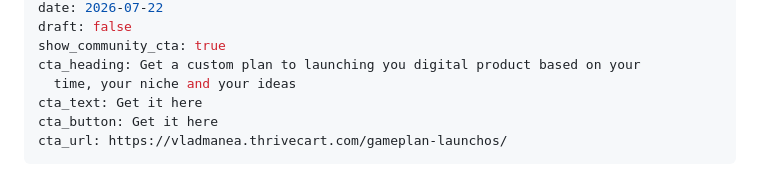
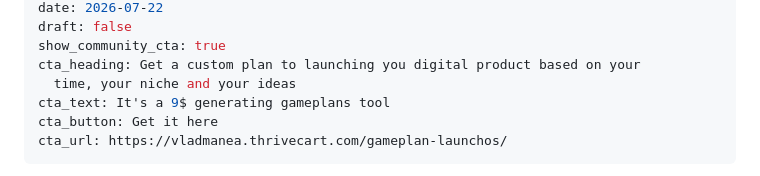
Before and after one commit to vladManea91/website, a Markdown page: src/posts/2026-07-21-where-to-sell-digital-products-without-bleeding-money-stan-store-vs-gumroad-vs-samcart-vs-shopify-vs-thrivecart.md, the part around the change. GitHub-like rendering.

Commit message:
Update Articles "2026-07-21-where-to-sell-digital-products-without-bleeding-money-stan-store-vs-gumroad-vs-samcart-vs-shopify-vs-thrivecart" - Vlad Manea <vlad.manea@ymail.com> via DecapBridge

```diff
--- a/src/posts/2026-07-21-where-to-sell-digital-products-without-bleeding-money-stan-store-vs-gumroad-vs-samcart-vs-shopify-vs-thrivecart.md
+++ b/src/posts/2026-07-21-where-to-sell-digital-products-without-bleeding-money-stan-store-vs-gumroad-vs-samcart-vs-shopify-vs-thrivecart.md
@@ -8,7 +8,7 @@ draft: false
 show_community_cta: true
 cta_heading: Get a custom plan to launching you digital product based on your
   time, your niche and your ideas
-cta_text: Get it here
+cta_text: It's a 9$ generating gameplans tool
 cta_button: Get it here
 cta_url: https://vladmanea.thrivecart.com/gameplan-launchos/
 ---
```
